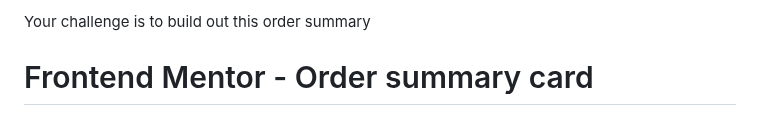
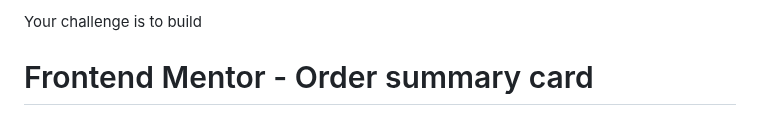
Before and after one commit to yonas-fsaha/order-summary-component, a Markdown page: README.md, the part around the change. GitHub-like rendering.

```diff
--- a/README.md
+++ b/README.md
@@ -1,5 +1,4 @@
-Your challenge is to build out this order summary
-
+Your challenge is to build
 
 
 
```
